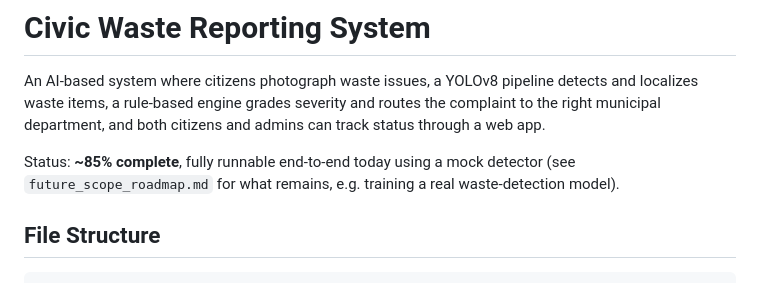
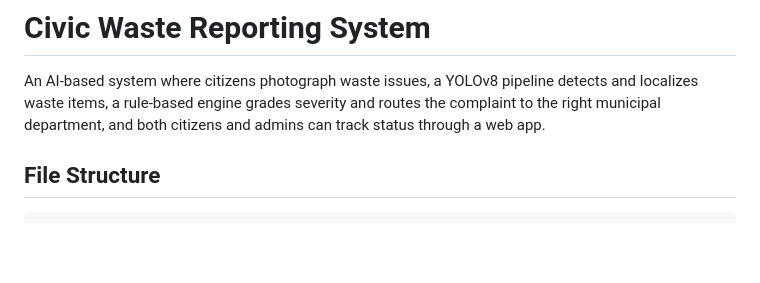
Before and after one commit to riddheekulkarni/waste-management-system, a Markdown page: README.md, the part around the change. GitHub-like rendering; blank space fills up the shorter version.

```diff
--- a/README.md
+++ b/README.md
@@ -5,9 +5,7 @@ detects and localizes waste items, a rule-based engine grades severity and
 routes the complaint to the right municipal department, and both citizens
 and admins can track status through a web app.
 
-Status: **~85% complete**, fully runnable end-to-end today using a mock
-detector (see `future_scope_roadmap.md` for what remains, e.g. training a
-real waste-detection model).
+
 
 ## File Structure
 
```
